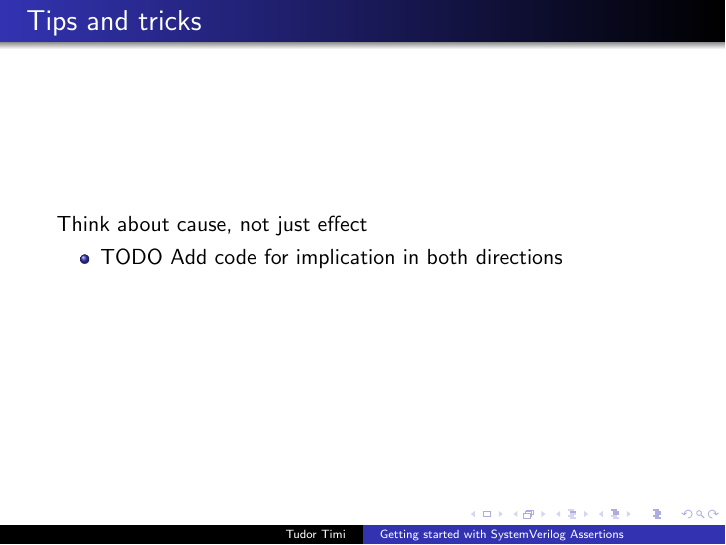
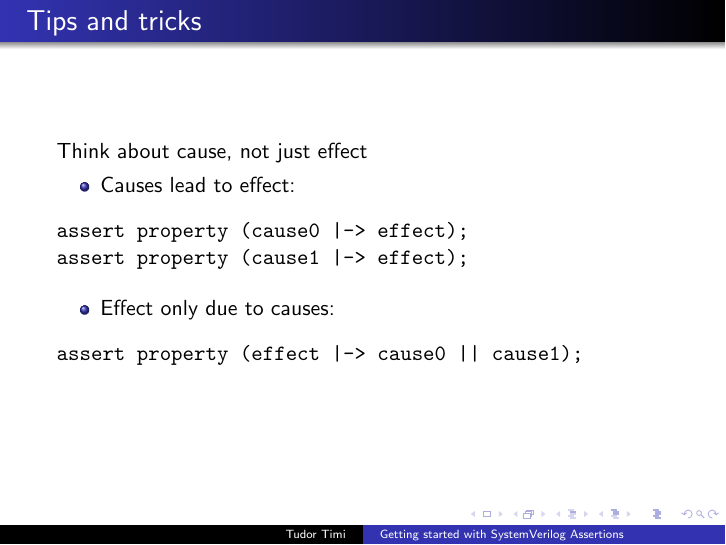
Before and after one commit to verification-gentleman-blog/getting-started-with-sva, LaTeX slides (presentation.tex): page 35 of 35 before the commit and page 37 of 37 after it. Compiled offline with pdfLaTeX.

Commit message:
Add code for 'cause and effect' slide

```diff
--- a/presentation.tex
+++ b/presentation.tex
@@ -398,12 +398,28 @@ Check that properties work as expected, especially that they fail when they shou
 \end{frame}
 
 
-\begin{frame}{Tips and tricks}
+\begin{frame}[fragile]{Tips and tricks}
 Think about cause, not just effect
 
+\pause
 \begin{itemize}
- \item TODO Add code for implication in both directions
+ \item Causes lead to effect:
 \end{itemize}
+
+\begin{semiverbatim}
+assert property (cause0 |-> effect);
+assert property (cause1 |-> effect);
+\end{semiverbatim}
+
+\pause
+\begin{itemize}
+ \item Effect only due to causes:
+\end{itemize}
+
+\begin{semiverbatim}
+assert property (effect |-> cause0 || cause1);
+\end{semiverbatim}
+
 \end{frame}
 
 
```
